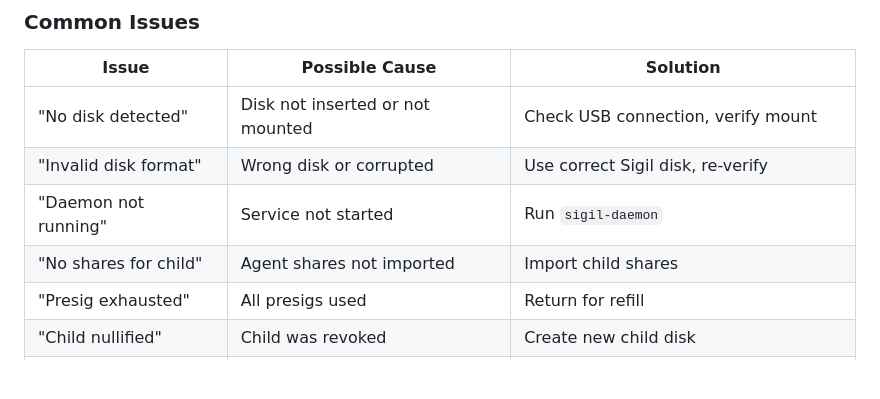
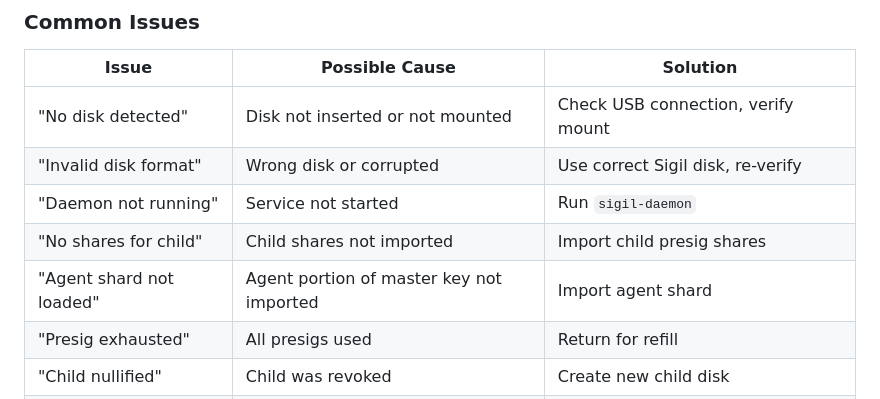
Before and after one commit to chippr-robotics/sigil, a Markdown page: docs/E2E_TEST_PLAN.md, the part around one of its changes. Rendered like a GitHub page; blank space fills up the shorter version.

```diff
--- a/docs/E2E_TEST_PLAN.md
+++ b/docs/E2E_TEST_PLAN.md
@@ -1457,7 +1484,8 @@ sigil_get_presig_count    - Get remaining presigs
 | "No disk detected" | Disk not inserted or not mounted | Check USB connection, verify mount |
 | "Invalid disk format" | Wrong disk or corrupted | Use correct Sigil disk, re-verify |
 | "Daemon not running" | Service not started | Run `sigil-daemon` |
-| "No shares for child" | Agent shares not imported | Import child shares |
+| "No shares for child" | Child shares not imported | Import child presig shares |
+| "Agent shard not loaded" | Agent portion of master key not imported | Import agent shard |
 | "Presig exhausted" | All presigs used | Return for refill |
 | "Child nullified" | Child was revoked | Create new child disk |
 | "R-point mismatch" | Share corruption | Verify shares match, may need new child |
```
Also changed, not shown: other parts of docs/E2E_TEST_PLAN.md (+55 -28 lines).
